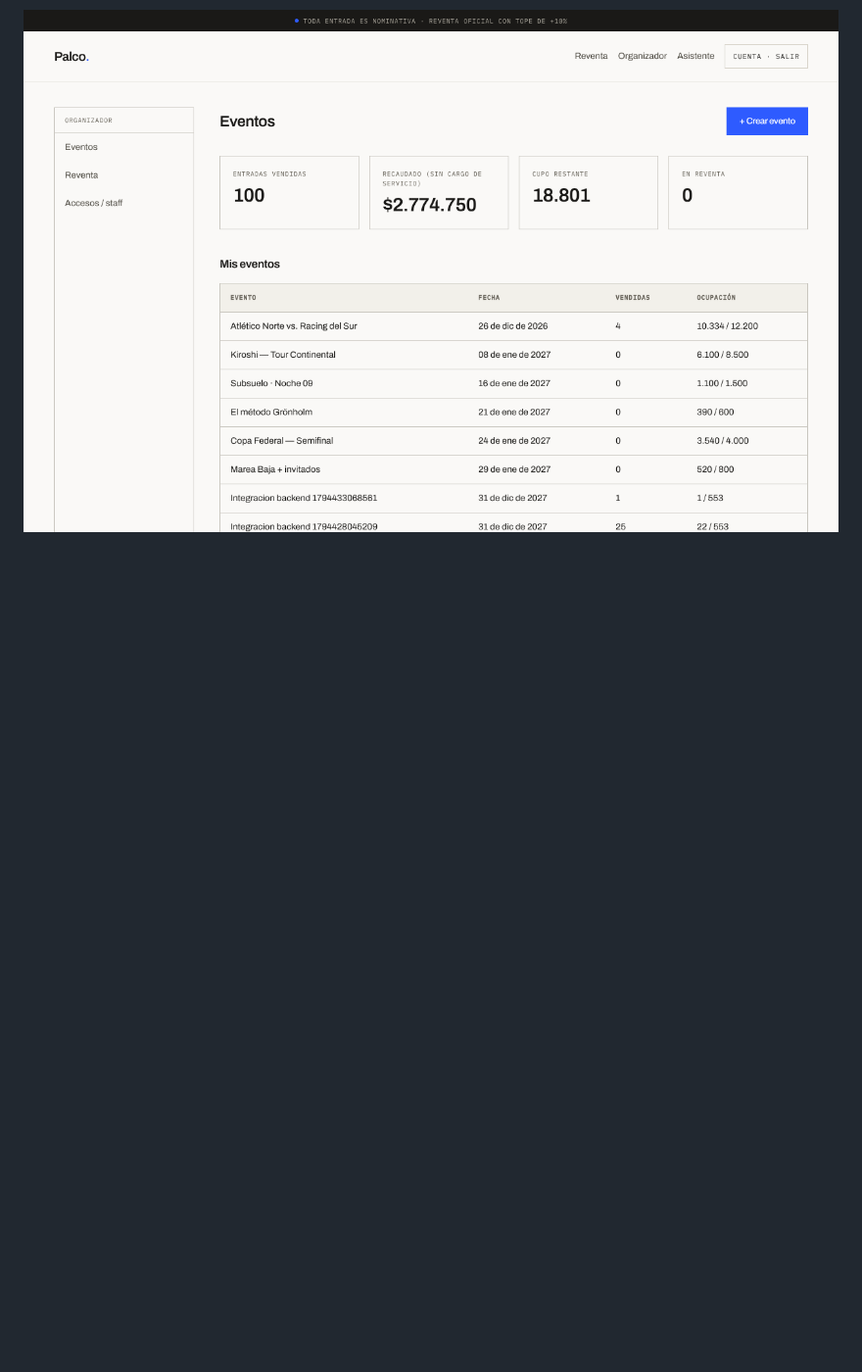
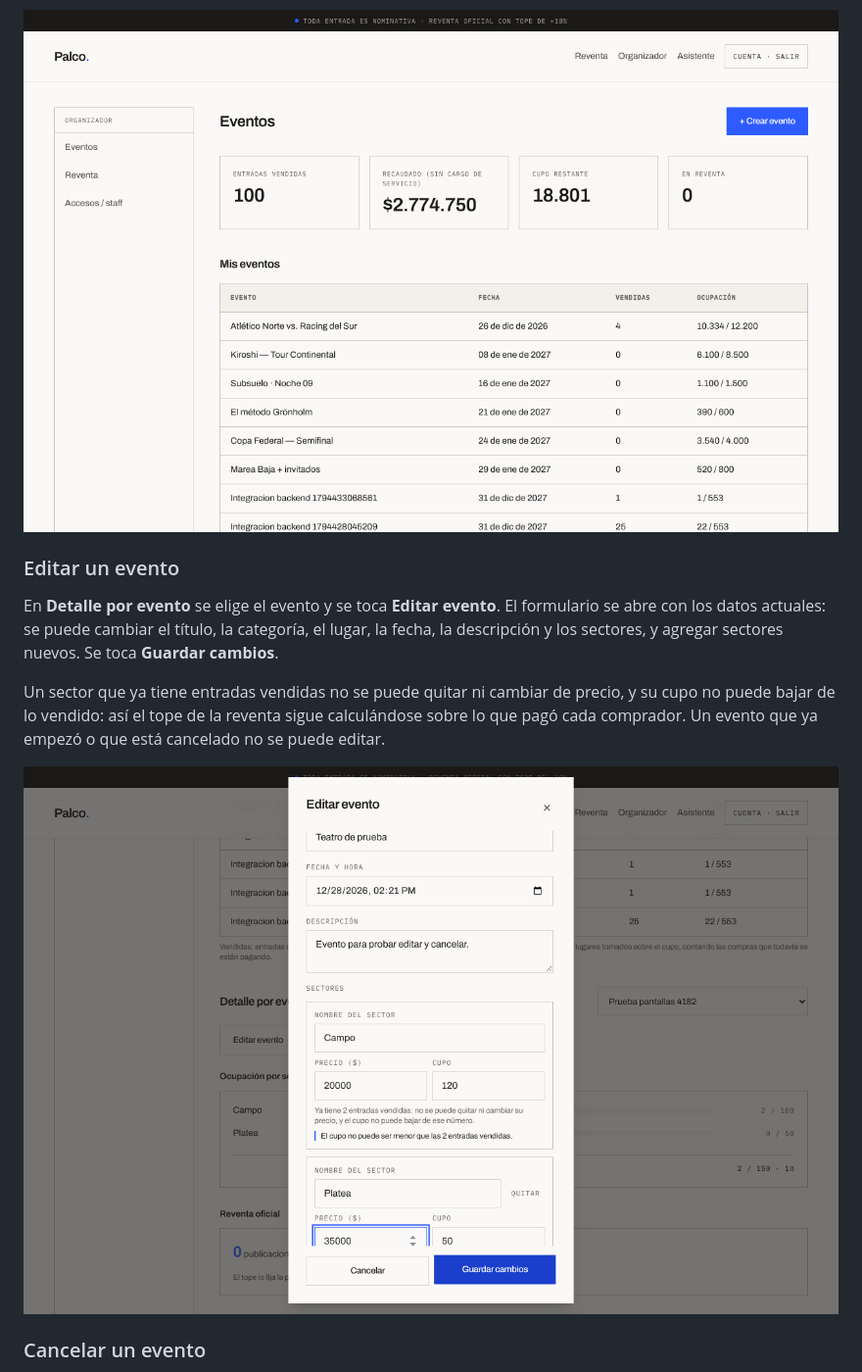
Before and after one commit to santttii/deapps2, a Markdown page: docs/manual/manual-de-usuario.md, the part around one of its changes. Shown at 98% size. GitHub-like rendering; pictures changed too: docs/manual/img/13-editar-evento.png (added); blank space fills up the shorter version.

Commit message:
Pantallas de factura, editar evento y cancelar evento

```diff
--- a/docs/manual/manual-de-usuario.md
+++ b/docs/manual/manual-de-usuario.md
@@ -147,3 +154,17 @@ Un organizador solo ve y modifica sus propios eventos.
 
 ![Panel del organizador](img/10-organizador.png)
 
+### Editar un evento
+
+En **Detalle por evento** se elige el evento y se toca **Editar evento**. El formulario se abre con
+los datos actuales: se puede cambiar el título, la categoría, el lugar, la fecha, la descripción y
+los sectores, y agregar sectores nuevos. Se toca **Guardar cambios**.
+
+Un sector que ya tiene entradas vendidas no se puede quitar ni cambiar de precio, y su cupo no puede
+bajar de lo vendido: así el tope de la reventa sigue calculándose sobre lo que pagó cada comprador.
+Un evento que ya empezó o que está cancelado no se puede editar.
+
+![Editar evento](img/13-editar-evento.png)
+
+### Cancelar un evento
+
```
Also changed, not shown: other parts of docs/manual/manual-de-usuario.md (+18 -0 lines), docs/testing/plan-de-pruebas.md (+6 -3 lines), docs/manual/img/12-factura.png (added), docs/manual/img/14-cancelar-evento.png (added), 12 other files.
